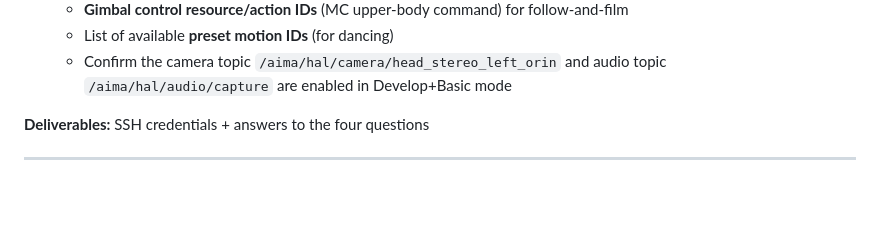
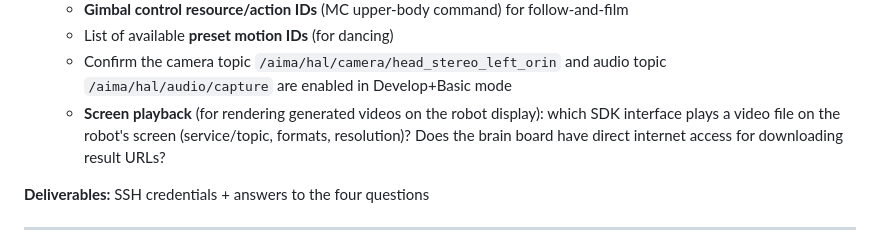
Before and after one commit to Shawon986/Qiyuan-T1-Robot-Project, a Markdown page: docs/CREDENTIALS_GUIDE.md, the part around the change. Rendered like a GitHub page; blank space fills up the shorter version.

Commit message:
Add robot screen-playback questions to PrimeBot support list
Co-Authored-By: Claude Code <noreply@anthropic.com>

```diff
--- a/docs/CREDENTIALS_GUIDE.md
+++ b/docs/CREDENTIALS_GUIDE.md
@@ -86,6 +86,9 @@ Portal account is already created (robot IP `10.1.1.100` registered).
    - List of available **preset motion IDs** (for dancing)
    - Confirm the camera topic `/aima/hal/camera/head_stereo_left_orin` and audio
      topic `/aima/hal/audio/capture` are enabled in Develop+Basic mode
+   - **Screen playback** (for rendering generated videos on the robot display): which SDK
+     interface plays a video file on the robot's screen (service/topic, formats, resolution)?
+     Does the brain board have direct internet access for downloading result URLs?
 
 **Deliverables:** SSH credentials + answers to the four questions
 
```
